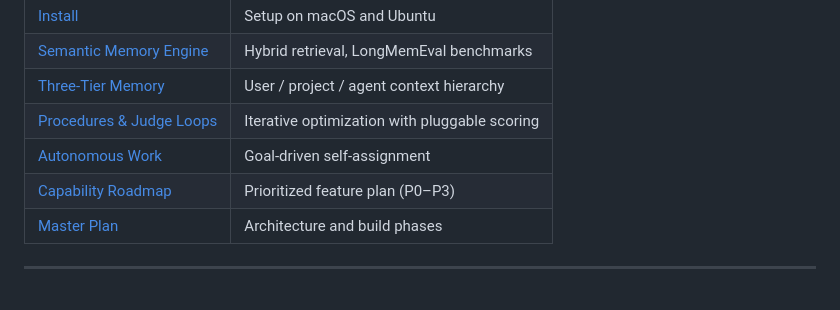
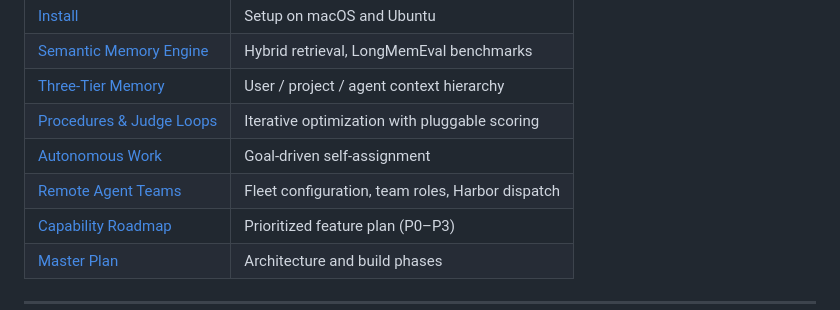
Before and after one commit to DanielSuncost/charon, a Markdown page: README.md, the part around the change. GitHub-like rendering.

Commit message:
Add remote agent teams doc: fleet configuration, team roles, Harbor dispatch

```diff
--- a/README.md
+++ b/README.md
@@ -267,6 +267,7 @@ full list.
 | [Three-Tier Memory](docs/three-tier-memory.md) | User / project / agent context hierarchy |
 | [Procedures & Judge Loops](docs/plans/procedure-learning-and-optimization-loops.md) | Iterative optimization with pluggable scoring |
 | [Autonomous Work](docs/plans/autonomous-goal-driven-work.md) | Goal-driven self-assignment |
+| [Remote Agent Teams](docs/remote-agent-teams.md) | Fleet configuration, team roles, Harbor dispatch |
 | [Capability Roadmap](docs/plans/capability-roadmap.md) | Prioritized feature plan (P0–P3) |
 | [Master Plan](docs/plans/MASTER_PLAN.md) | Architecture and build phases |
 
```
Also changed, not shown: docs/remote-agent-teams.md (added, +216 -0 lines).
